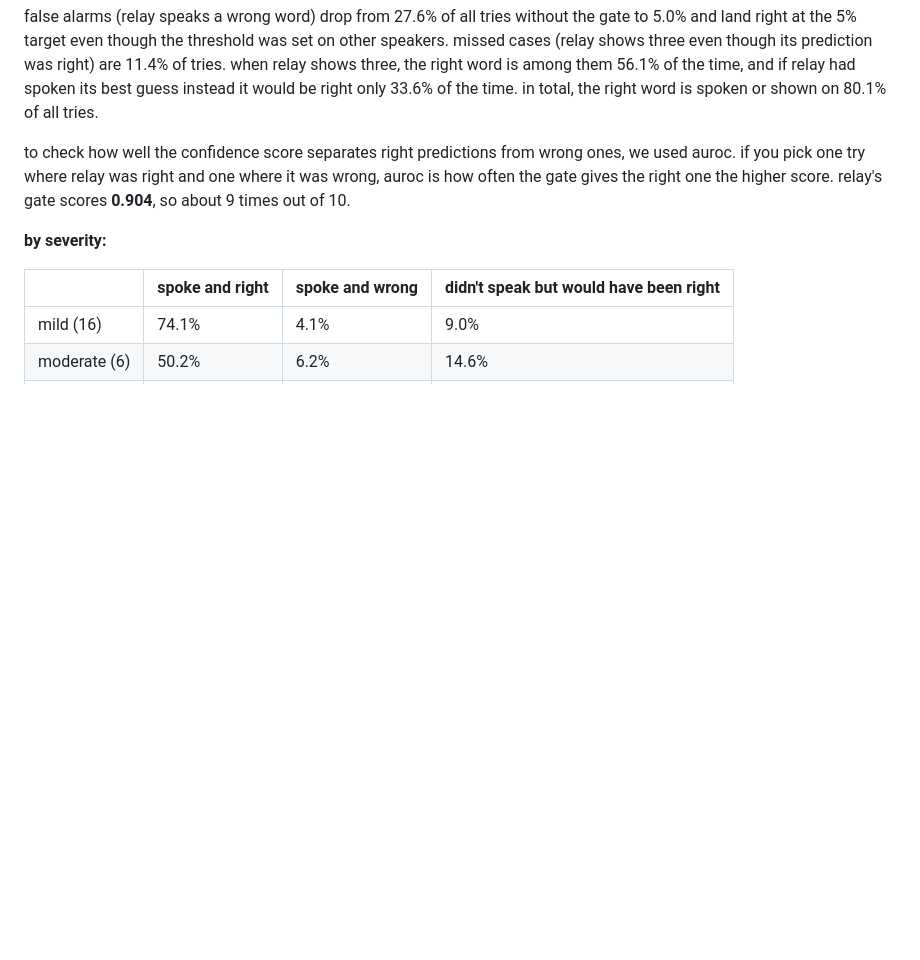
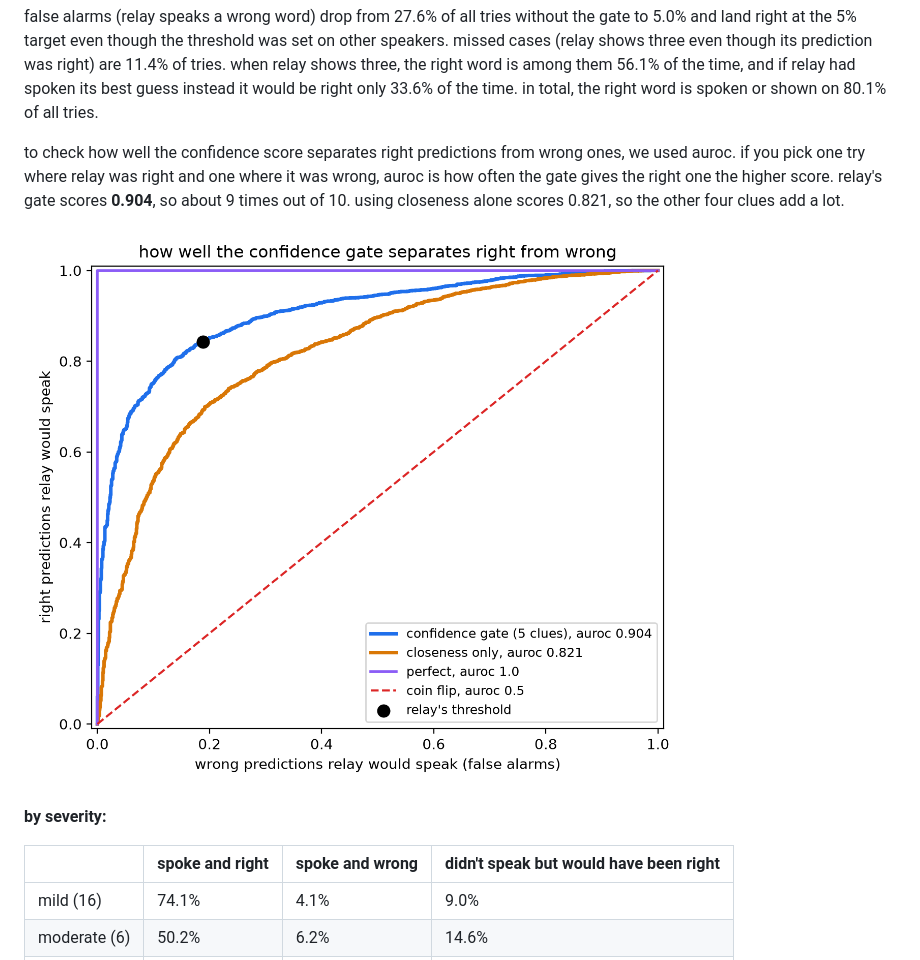
Before and after one commit to mofe-stack/relay, a Markdown page: readme.md, the part around the change. Rendered like a GitHub page; pictures changed too: roc.png (added); blank space fills up the shorter version.

Commit message:
add roc curve

```diff
--- a/readme.md
+++ b/readme.md
@@ -69,7 +69,9 @@ all numbers are on the same 5,149 test recordings from the 27 speakers with dysa
 
 false alarms (relay speaks a wrong word) drop from 27.6% of all tries without the gate to 5.0% and land right at the 5% target even though the threshold was set on other speakers. missed cases (relay shows three even though its prediction was right) are 11.4% of tries. when relay shows three, the right word is among them 56.1% of the time, and if relay had spoken its best guess instead it would be right only 33.6% of the time. in total, the right word is spoken or shown on 80.1% of all tries.
 
-to check how well the confidence score separates right predictions from wrong ones, we used auroc. if you pick one try where relay was right and one where it was wrong, auroc is how often the gate gives the right one the higher score. relay's gate scores **0.904**, so about 9 times out of 10.
+to check how well the confidence score separates right predictions from wrong ones, we used auroc. if you pick one try where relay was right and one where it was wrong, auroc is how often the gate gives the right one the higher score. relay's gate scores **0.904**, so about 9 times out of 10. using closeness alone scores 0.821, so the other four clues add a lot.
+
+![roc curve of the confidence gate](roc.png)
 
 **by severity:**
 
```
